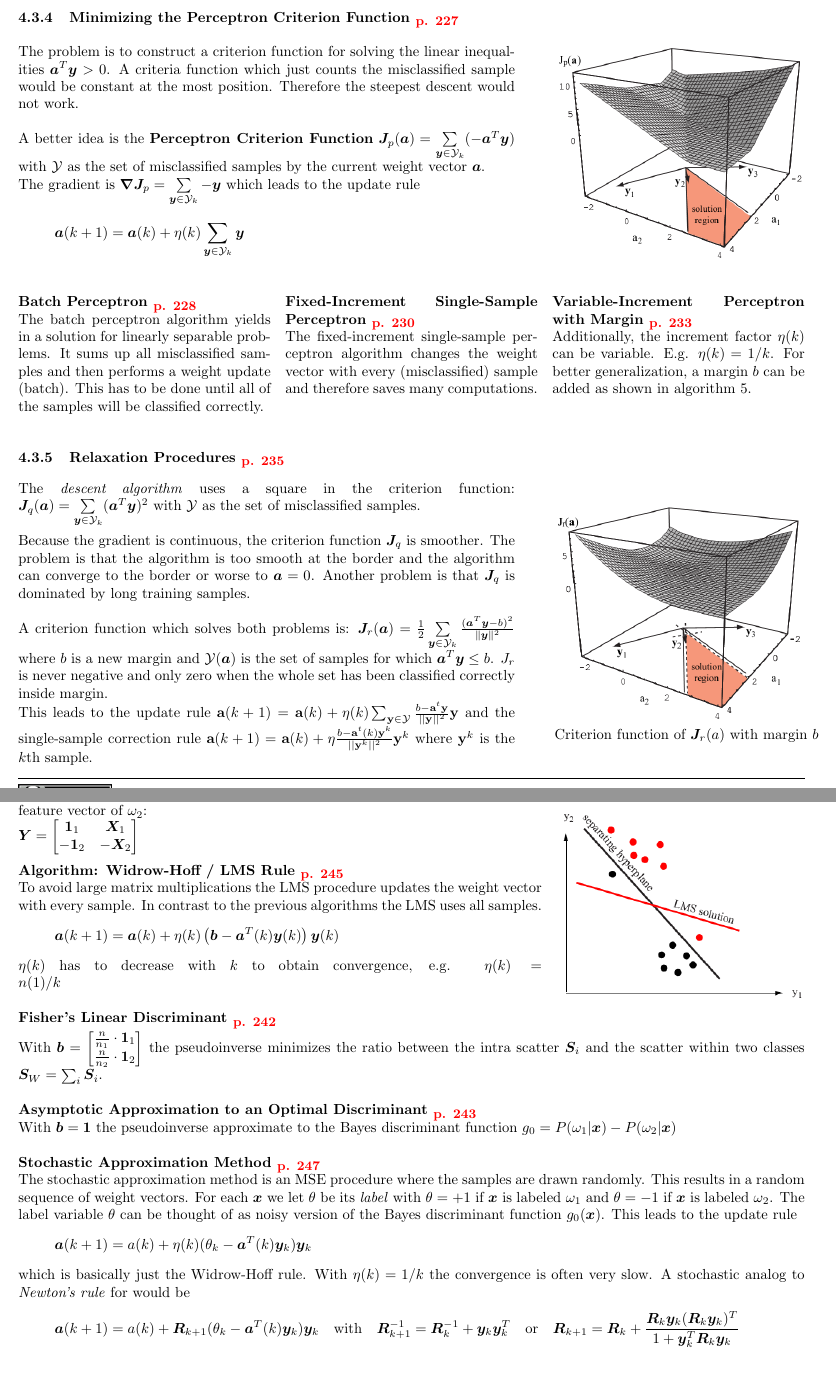
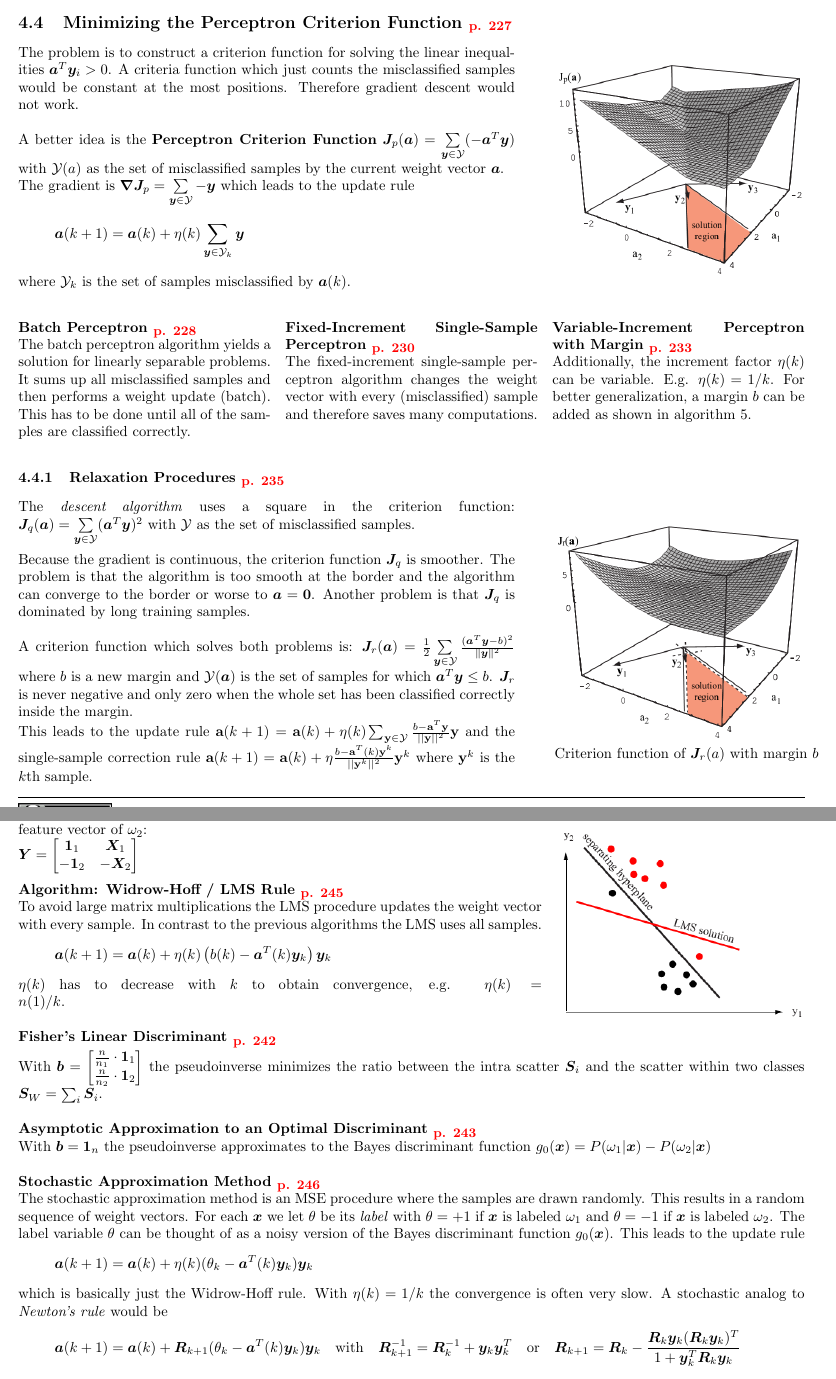
Before and after one commit to HSR-Stud/PatClass, a LaTeX document (PatClass.tex, which reads files/linear_discriminant_functions.tex): two parts of pages 12 and 13 of 19, joined at a grey line, cut so that both start at the same text. Compiled offline with pdfLaTeX.

Commit message:
small changes/corrections in fourth chapter

```diff
--- a/files/linear_discriminant_functions.tex
+++ b/files/linear_discriminant_functions.tex
@@ -130,20 +130,21 @@
       \end{bmatrix}$$
       This is a simplification of the optimum step size from the section above.
 
-  \skriptsubsubsection{Minimizing the Perceptron Criterion Function}{227}
+  \skriptsubsection{Minimizing the Perceptron Criterion Function}{227}
   \begin{minipage}{12cm}
-    The problem is to construct a criterion function for solving the linear inequalities $\bm a^T \bm y > 0$.
-    A criteria function which just counts the misclassified sample would be constant at the most position.
-    Therefore the steepest descent would not work. \\
+    The problem is to construct a criterion function for solving the linear inequalities $\bm a^T \bm y_i > 0$.
+    A criteria function which just counts the misclassified samples would be constant at the most positions.
+    Therefore gradient descent would not work. \\
 
     A better idea is the \textbf{Perceptron Criterion Function}
-    $\bm J_p(\bm a) = \sum\limits_{\bm y \in \mathcal{Y}_k} (-\bm a^T \bm y)$  with $\mathcal{Y}$ as the set
+    $\bm J_p(\bm a) = \sum\limits_{\bm y \in \mathcal{Y}} (-\bm a^T \bm y)$  with $\mathcal{Y}(a)$ as the set
     of misclassified samples by the current weight vector $\bm a$.\\
-    The gradient is $\bm {\nabla J}_p = \sum\limits_{\bm y\in \mathcal{Y}_k} -\bm y$
+    The gradient is $\bm {\nabla J}_p = \sum\limits_{\bm y\in \mathcal{Y}} -\bm y$
     which leads to the update rule
     \begin{equation*}
         \bm a(k+1) = \bm a(k) + \eta(k) \sum\limits_{\bm y\in \mathcal{Y}_k} \bm y
     \end{equation*}
+    where $\mathcal{Y}_k$ is the set of samples misclassified by $\bm a(k)$.
 
    	\end{minipage}
     \hspace{8mm}
@@ -153,9 +154,9 @@
 
     \begin{multicols}{3}
         \skriptsubsubsubsection{Batch Perceptron}{228}\\
-        The batch perceptron algorithm yields in a solution for linearly separable problems.
+        The batch perceptron algorithm yields a solution for linearly separable problems.
         It sums up all misclassified samples and then performs a weight update (batch).
-        This has to be done until all of the samples will be classified correctly.
+        This has to be done until all of the samples are classified correctly.
     \vfill
     \columnbreak
         \skriptsubsubsubsection{Fixed-Increment Single-Sample Perceptron}{230}\\
@@ -172,22 +173,22 @@
     \skriptsubsubsection{Relaxation Procedures}{235}
     \begin{minipage}{12cm}
     The \emph{descent algorithm} uses a square in the criterion function:
-	$\bm J_q(\bm a) = \sum\limits_{\bm y \in \mathcal{Y}_k} (\bm a^T \bm y)^2$ with $\mathcal{Y}$ as the set
+	$\bm J_q(\bm a) = \sum\limits_{\bm y \in \mathcal{Y}} (\bm a^T \bm y)^2$ with $\mathcal{Y}$ as the set
     of misclassified samples.\\
 
   	Because the gradient is continuous, the criterion function $\bm J_q$ is smoother. The problem is that the algorithm is too smooth at the border and
-  	the algorithm can converge to the border or worse to $\bm a=0$.
+  	the algorithm can converge to the border or worse to $\bm a=\bm 0$.
   	Another problem is that $\bm J_q$ is dominated by long training samples. \\
 
   	A criterion function which solves both problems is:
-  	$\bm J_r(\bm a) = \frac{1}{2} \sum\limits_{\bm y \in \mathcal{Y}_k} \frac{(\bm a^T \bm y - b)^2}{\|\bm y\|^2}$
-  	where $b$ is a new margin and $\mathcal{Y}(\bm a)$ is the set of samples for which $\bm a^T \bm y \leq b$. $J_r$ is never
-  	negative and only zero when the whole set has been classified correctly inside margin.
+  	$\bm J_r(\bm a) = \frac{1}{2} \sum\limits_{\bm y \in \mathcal{Y}} \frac{(\bm a^T \bm y - b)^2}{\|\bm y\|^2}$
+  	where $b$ is a new margin and $\mathcal{Y}(\bm a)$ is the set of samples for which $\bm a^T \bm y \leq b$. $\bm J_r$ is never
+  	negative and only zero when the whole set has been classified correctly inside the margin.
 
   	This leads to the update rule
-  	$\mathbf{a}(k+1) = \mathbf{a}(k) + \eta(k)\sum_{\mathbf{y}\in\mathcal{Y}}\frac{b-\mathbf{a}^t\mathbf{y}}{||\mathbf{y}||^2}\mathbf{y}$
+  	$\mathbf{a}(k+1) = \mathbf{a}(k) + \eta(k)\sum_{\mathbf{y}\in\mathcal{Y}}\frac{b-\mathbf{a}^T\mathbf{y}}{||\mathbf{y}||^2}\mathbf{y}$
   	and the single-sample correction rule
-  	$\mathbf{a}(k+1) = \mathbf{a}(k) + \eta \frac{b-\mathbf{a}^t(k)\mathbf{y}^k}{||\mathbf{y}^k||^2}\mathbf{y}^k$
+  	$\mathbf{a}(k+1) = \mathbf{a}(k) + \eta \frac{b-\mathbf{a}^T(k)\mathbf{y}^k}{||\mathbf{y}^k||^2}\mathbf{y}^k$
   	where $\mathbf{y}^k$ is the $k$th sample.
 
     \end{minipage}
@@ -256,10 +257,10 @@
     To avoid large matrix multiplications the LMS procedure updates the weight vector with every sample.
     In contrast to the previous algorithms the LMS uses all samples.
     \begin{equation*}
-        \bm a(k+1)=\bm a(k)+\eta(k)\left(\bm b-\bm a^T(k)\bm y(k)\right)\bm y(k)
+        \bm a(k+1)=\bm a(k)+\eta(k)\left(b(k)-\bm a^T(k)\bm y_k\right)\bm y_k
     \end{equation*}
 
-    $\eta(k)$ has to decrease with $k$ to obtain convergence, e.g. $\eta(k)=n(1)/k$\\
+    $\eta(k)$ has to decrease with $k$ to obtain convergence, e.g. $\eta(k)=n(1)/k$.\\
 
     \skriptsubsubsubsection{Fisher's Linear Discriminant}{242}\\
         With $\bm b=\begin{bmatrix}
@@ -269,26 +270,26 @@
         scatter within two classes $\bm S_W = \sum_i \bm S_i$.\\
 
     \skriptsubsubsubsection{Asymptotic Approximation to an Optimal Discriminant}{243}\\
-    With  $\bm b=\bm 1$ the pseudoinverse approximate to the Bayes discriminant function $g_0 = P(\omega_1 | \bm x) - P(\omega_2 | \bm x)$\\
+    With  $\bm b=\bm 1_n$ the pseudoinverse approximates to the Bayes discriminant function $g_0(\bm x) = P(\omega_1 | \bm x) - P(\omega_2 | \bm x)$\\
 
- 	\skriptsubsubsubsection{Stochastic Approximation Method}{247}\\
+ 	\skriptsubsubsubsection{Stochastic Approximation Method}{246}\\
     The stochastic approximation method is an MSE procedure where the samples are drawn randomly.
     This results in a random sequence of weight vectors.
  	For each $\bm x$ we let $\theta$ be its \emph{label} with $\theta=+1$ if $\bm x$ is labeled $\omega_1$ and $\theta=-1$ if $\bm x$ is labeled $\omega_2$.
- 	The label variable $\theta$ can be thought of as noisy version of the Bayes discriminant function $g_0(\bm x)$.
+ 	The label variable $\theta$ can be thought of as a noisy version of the Bayes discriminant function $g_0(\bm x)$.
     This leads to the update rule
     \begin{equation*}
-        \bm a(k+1)=a(k)+\eta(k)(\theta_k - \bm a^T(k)\bm y_k)\bm y_k
+        \bm a(k+1)=\bm a(k)+\eta(k)(\theta_k - \bm a^T(k)\bm y_k)\bm y_k
     \end{equation*}
   	which is basically just the Widrow-Hoff rule.
   	With $\eta(k)=1/k$ the convergence is often very slow.
-  	A stochastic analog to \emph{Newton's rule} for would be
+  	A stochastic analog to \emph{Newton's rule} would be
   	\begin{equation*}
-     	\bm a(k+1)=a(k)+\bm R_{k+1}(\theta_k - \bm a^T(k)\bm y_k)\bm y_k
+     	\bm a(k+1)=\bm a(k)+\bm R_{k+1}(\theta_k - \bm a^T(k)\bm y_k)\bm y_k
      	\quad \text{with} \quad
      	\bm R_{k+1}^{-1}= \bm R_{k}^{-1} + \bm y_k \bm y_k^T
      	\quad \text{or} \quad
-     	\bm R_{k+1}= \bm R_{k} + \frac{\bm R_{k} \bm y_k(\bm R_{k} \bm y_k)^T}{1+\bm y_k^T \bm R_{k} \bm y_k}
+     	\bm R_{k+1}= \bm R_{k} - \frac{\bm R_{k} \bm y_k(\bm R_{k} \bm y_k)^T}{1+\bm y_k^T \bm R_{k} \bm y_k}
  	\end{equation*}
  	where $\bm R_{k}$ is the covariance matrix, which is updated every sample.
 
```
Also changed, not shown: files/linear_discriminant_functions.tex (53 more changed lines).
